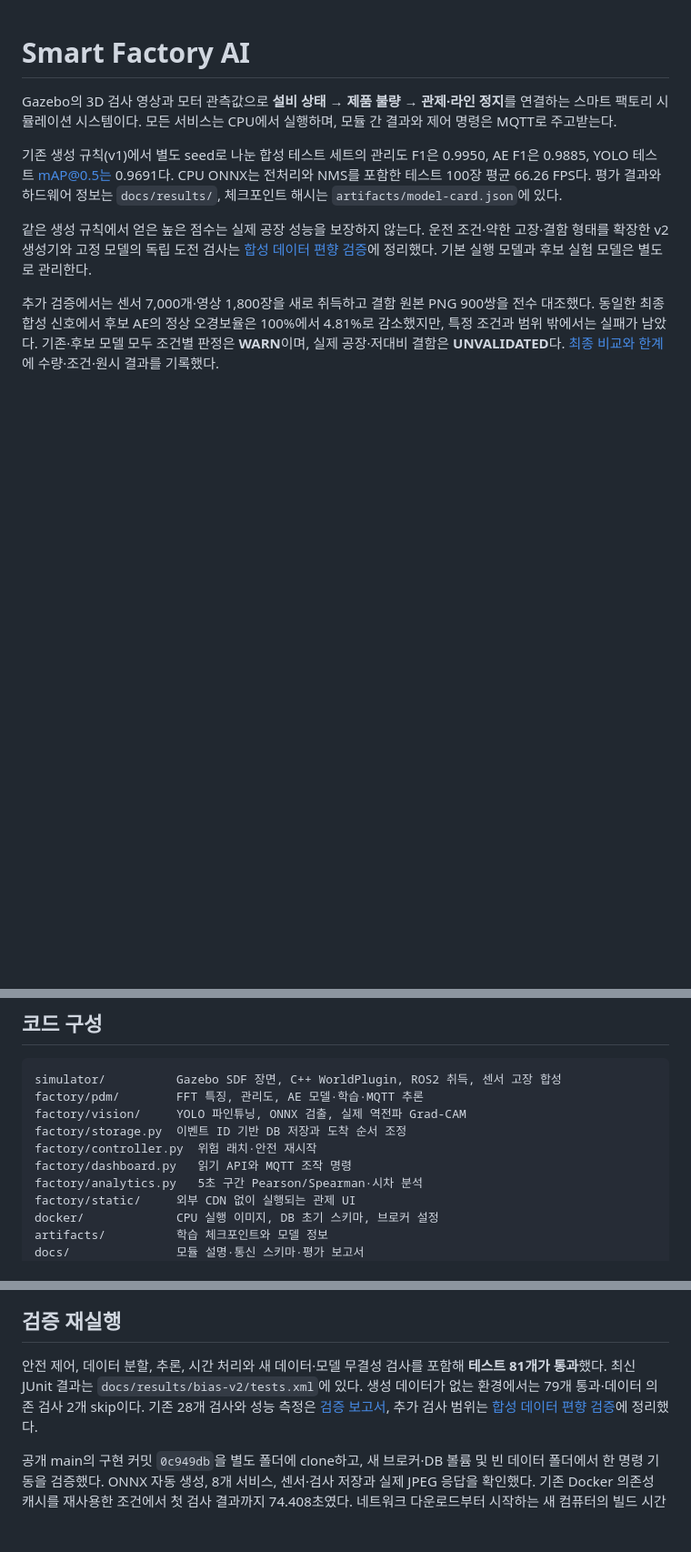
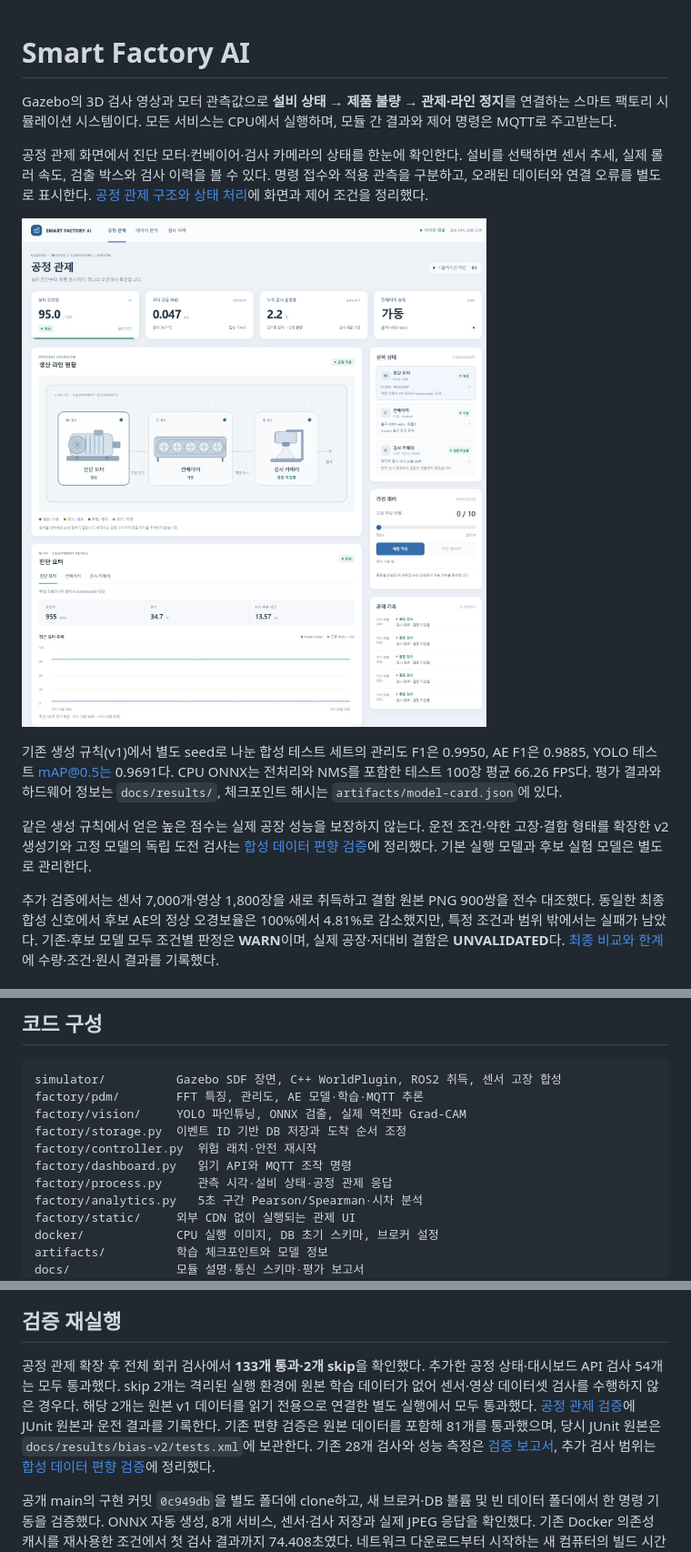
Before and after one commit to hajijiha/smart-factory-ai, a Markdown page: README.md, 3 parts joined by grey strips. Shown: that part at 91% size. Rendered like a GitHub page; pictures changed too: docs/results/process-control/normal.jpg (added); blank space fills up the shorter version.

Commit message:
Add process control view with observed equipment status

```diff
--- a/README.md
+++ b/README.md
@@ -3,6 +3,13 @@
 Gazebo의 3D 검사 영상과 모터 관측값으로 **설비 상태 → 제품 불량 →
 관제·라인 정지**를 연결하는 스마트 팩토리 시뮬레이션 시스템이다. 모든 서비스는 CPU에서 실행하며,
 모듈 간 결과와 제어 명령은 MQTT로 주고받는다.
+
+공정 관제 화면에서 진단 모터·컨베이어·검사 카메라의 상태를 한눈에 확인한다.
+설비를 선택하면 센서 추세, 실제 롤러 속도, 검출 박스와 검사 이력을 볼 수 있다.
+명령 접수와 적용 관측을 구분하고, 오래된 데이터와 연결 오류를 별도로 표시한다.
+[공정 관제 구조와 상태 처리](docs/process-control.md)에 화면과 제어 조건을 정리했다.
+
+![공정 관제 — 정상 운전](docs/results/process-control/normal.jpg)
 
 기존 생성 규칙(v1)에서 별도 seed로 나눈 합성 테스트 세트의 관리도 F1은
 0.9950, AE F1은 0.9885, YOLO 테스트 mAP@0.5는 0.9691다.
@@ -138,6 +145,7 @@ factory/vision/     YOLO 파인튜닝, ONNX 검출, 실제 역전파 Grad-CAM
 factory/storage.py  이벤트 ID 기반 DB 저장과 도착 순서 조정
 factory/controller.py  위험 래치·안전 재시작
 factory/dashboard.py   읽기 API와 MQTT 조작 명령
+factory/process.py     관측 시각·설비 상태·공정 관제 응답
 factory/analytics.py   5초 구간 Pearson/Spearman·시차 분석
 factory/static/     외부 CDN 없이 실행되는 관제 UI
 docker/             CPU 실행 이미지, DB 초기 스키마, 브로커 설정
@@ -204,9 +211,13 @@ Grad-CAM·JPEG 디코딩·네트워크·DB 저장 시간은 detector FPS에 포
 
 ## 검증 재실행
 
-안전 제어, 데이터 분할, 추론, 시간 처리와 새 데이터·모델 무결성 검사를 포함해
-**테스트 81개가 통과**했다. 최신 JUnit 결과는 `docs/results/bias-v2/tests.xml`에 있다.
-생성 데이터가 없는 환경에서는 79개 통과·데이터 의존 검사 2개 skip이다.
+공정 관제 확장 후 전체 회귀 검사에서 **133개 통과·2개 skip**을 확인했다.
+추가한 공정 상태·대시보드 API 검사 54개는 모두 통과했다.
+skip 2개는 격리된 실행 환경에 원본 학습 데이터가 없어 센서·영상 데이터셋 검사를
+수행하지 않은 경우다. 해당 2개는 원본 v1 데이터를 읽기 전용으로 연결한 별도 실행에서
+모두 통과했다. [공정 관제 검증](docs/process-control.md#검증)에 JUnit 원본과 운전 결과를 기록한다.
+기존 편향 검증은 원본 데이터를 포함해 81개를 통과했으며,
+당시 JUnit 원본은 `docs/results/bias-v2/tests.xml`에 보관한다.
 기존 28개 검사와 성능 측정은 [검증 보고서](docs/validation.md),
 추가 검사 범위는 [합성 데이터 편향 검증](docs/bias-validation.md)에 정리했다.
 
```
Also changed, not shown: other parts of README.md (+1 -2 lines), docs/integration.md (+11 -1 lines), docs/process-control.md (added, +177 -0 lines), docs/results/process-control/danger.jpg (added), docs/results/process-control/inspection.jpg (added), 12 other files.
